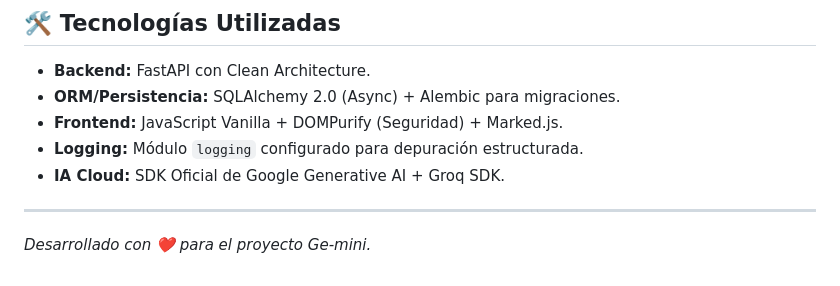
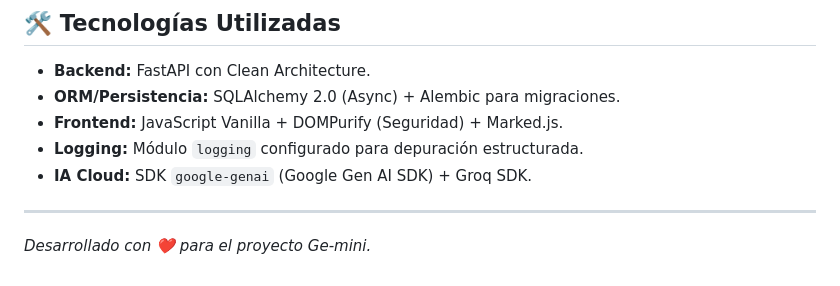
Before and after one commit to DaniRZ10/Ge-mini, a Markdown page: README.md, the part around the change. GitHub-like rendering.

Commit message:
docs(readme): citar SDK google-genai en tecnologias

```diff
--- a/README.md
+++ b/README.md
@@ -77,7 +77,7 @@ Ge-mini/
 - **ORM/Persistencia:** SQLAlchemy 2.0 (Async) + Alembic para migraciones.
 - **Frontend:** JavaScript Vanilla + DOMPurify (Seguridad) + Marked.js.
 - **Logging:** Módulo `logging` configurado para depuración estructurada.
-- **IA Cloud:** SDK Oficial de Google Generative AI + Groq SDK.
+- **IA Cloud:** SDK `google-genai` (Google Gen AI SDK) + Groq SDK.
 
 ---
 *Desarrollado con ❤️ para el proyecto Ge-mini.*
```
